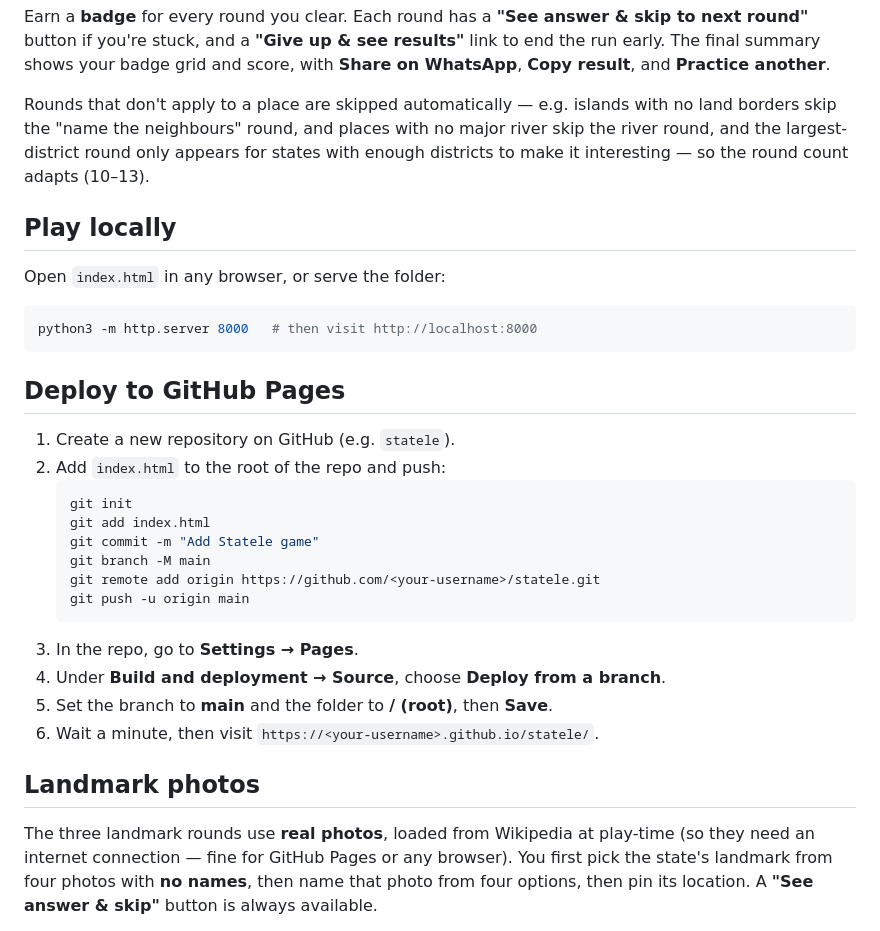
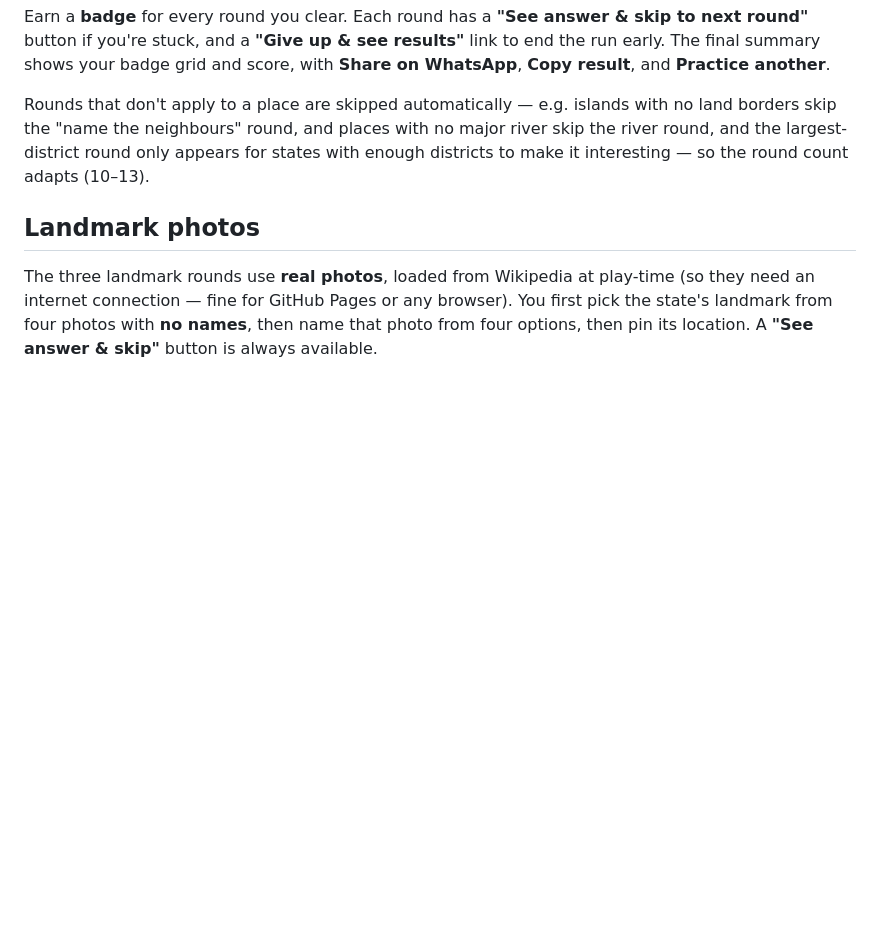
Before and after one commit to DivyanshBhatia/statele, a Markdown page: README.md, the part around the change. Drawn GitHub-style; blank space fills up the shorter version.

````diff
--- a/README.md
+++ b/README.md
@@ -33,31 +33,6 @@ no land borders skip the "name the neighbours" round, and places with no major
 river skip the river round, and the largest-district round only appears for states with
 enough districts to make it interesting — so the round count adapts (10–13).
 
-## Play locally
-
-Open `index.html` in any browser, or serve the folder:
-
-```bash
-python3 -m http.server 8000   # then visit http://localhost:8000
-```
-
-## Deploy to GitHub Pages
-
-1. Create a new repository on GitHub (e.g. `statele`).
-2. Add `index.html` to the root of the repo and push:
-   ```bash
-   git init
-   git add index.html
-   git commit -m "Add Statele game"
-   git branch -M main
-   git remote add origin https://github.com/<your-username>/statele.git
-   git push -u origin main
-   ```
-3. In the repo, go to **Settings → Pages**.
-4. Under **Build and deployment → Source**, choose **Deploy from a branch**.
-5. Set the branch to **main** and the folder to **/ (root)**, then **Save**.
-6. Wait a minute, then visit `https://<your-username>.github.io/statele/`.
-
 ## Landmark photos
 
 The three landmark rounds use **real photos**, loaded from Wikipedia at play-time
````
